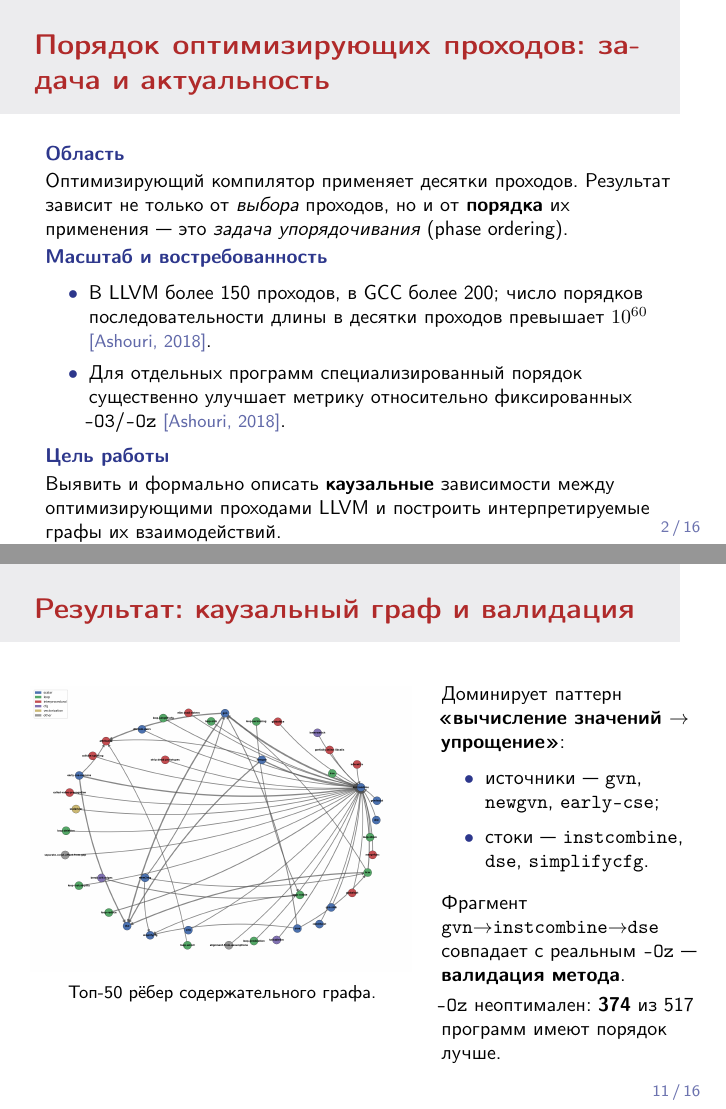
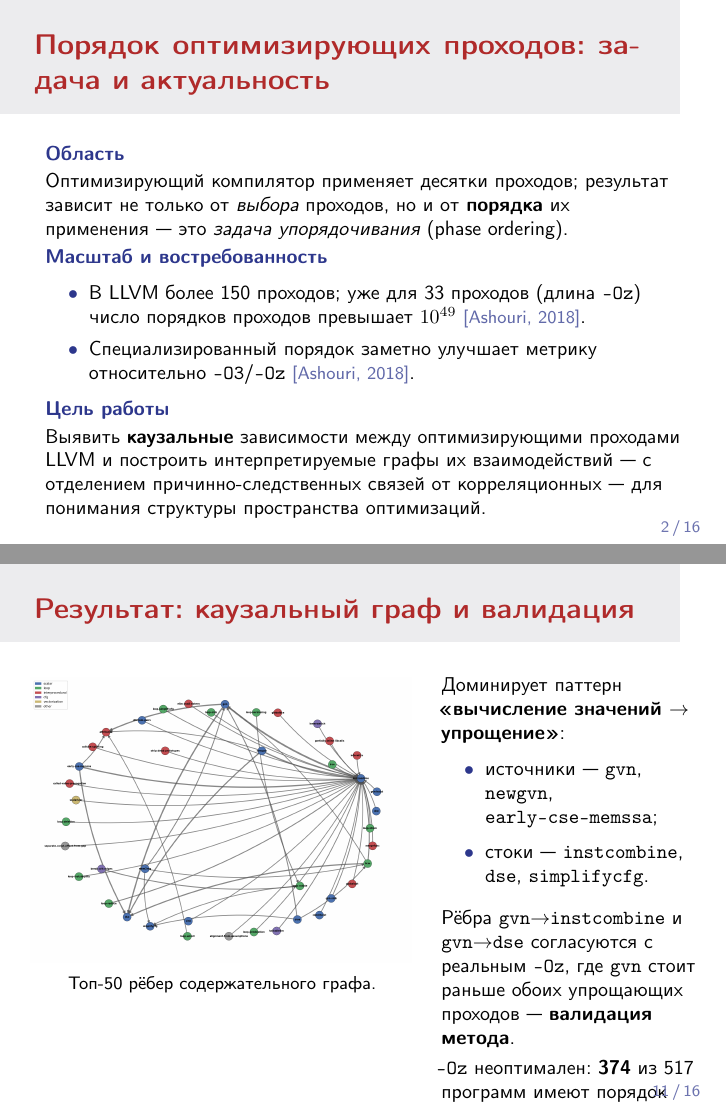
Before and after one commit to beloninvv/compiler_pass_sequence_causal_inference, LaTeX slides (docs/defense/presentation/main.tex): pages 2 and 11 of 16, joined at a grey line. Compiled offline with pdfLaTeX.

Commit message:
Финальная редактура презентации защиты
- Исправлена формулировка про gvn->instcombine->dse (не путь графа, а согласованность с -Oz)
- Уточнены масштаб задачи, цель и формулировки выводов

```diff
--- a/docs/defense/presentation/main.tex
+++ b/docs/defense/presentation/main.tex
@@ -104,22 +104,23 @@
 \begin{frame}{Порядок оптимизирующих проходов: задача и актуальность}
   \small
   \heading{Область}
-  Оптимизирующий компилятор применяет десятки проходов. Результат зависит не
+  Оптимизирующий компилятор применяет десятки проходов; результат зависит не
   только от \emph{выбора} проходов, но и от \textbf{порядка} их применения~---
   это \emph{задача упорядочивания} (phase ordering).
 
   \heading{Масштаб и востребованность}
   \begin{itemize}
-    \item В LLVM более 150 проходов, в GCC более 200; число порядков
-      последовательности длины в десятки проходов превышает $10^{60}$ \cit{Ashouri, 2018}.
-    \item Для отдельных программ специализированный порядок существенно улучшает
-      метрику относительно фиксированных \texttt{-O3}/\texttt{-Oz} \cit{Ashouri, 2018}.
+    \item В LLVM более 150 проходов; уже для 33~проходов
+      (длина \texttt{-Oz}) число порядков проходов превышает $10^{49}$ \cit{Ashouri, 2018}.
+    \item Специализированный порядок заметно улучшает метрику относительно
+      \texttt{-O3}/\texttt{-Oz} \cit{Ashouri, 2018}.
   \end{itemize}
 
   \heading{Цель работы}
-  Выявить и формально описать \textbf{каузальные} зависимости между
-  оптимизирующими проходами LLVM и построить интерпретируемые графы их
-  взаимодействий.
+  Выявить \textbf{каузальные} зависимости между оптимизирующими проходами LLVM
+  и построить интерпретируемые графы их взаимодействий --- с отделением
+  причинно-следственных связей от корреляционных --- для понимания структуры
+  пространства оптимизаций.
 \end{frame}
 
 %% ================= Слайд 3: существующие подходы и проблема =================
@@ -331,12 +332,13 @@
       \small
       Доминирует паттерн \textbf{«вычисление значений $\to$ упрощение»}:
       \begin{itemize}\small
-        \item источники~--- \texttt{gvn}, \texttt{newgvn}, \texttt{early-cse};
+        \item источники~--- \texttt{gvn}, \texttt{newgvn}, \texttt{early-cse-memssa};
         \item стоки~--- \texttt{instcombine}, \texttt{dse}, \texttt{simplifycfg}.
       \end{itemize}
       \smallskip
-      Фрагмент \texttt{gvn}$\to$\texttt{instcombine}$\to$\texttt{dse} совпадает с
-      реальным \texttt{-Oz}~--- \textbf{валидация метода}.
+      Рёбра \texttt{gvn}$\to$\texttt{instcombine} и \texttt{gvn}$\to$\texttt{dse}
+      согласуются с реальным \texttt{-Oz}, где \texttt{gvn} стоит раньше обоих
+      упрощающих проходов~--- \textbf{валидация метода}.
       \smallskip
 
       \texttt{-Oz} неоптимален: \textbf{374} из 517 программ имеют порядок лучше.
```
Also changed, not shown: docs/defense/presentation/main.tex (6 more changed lines).
